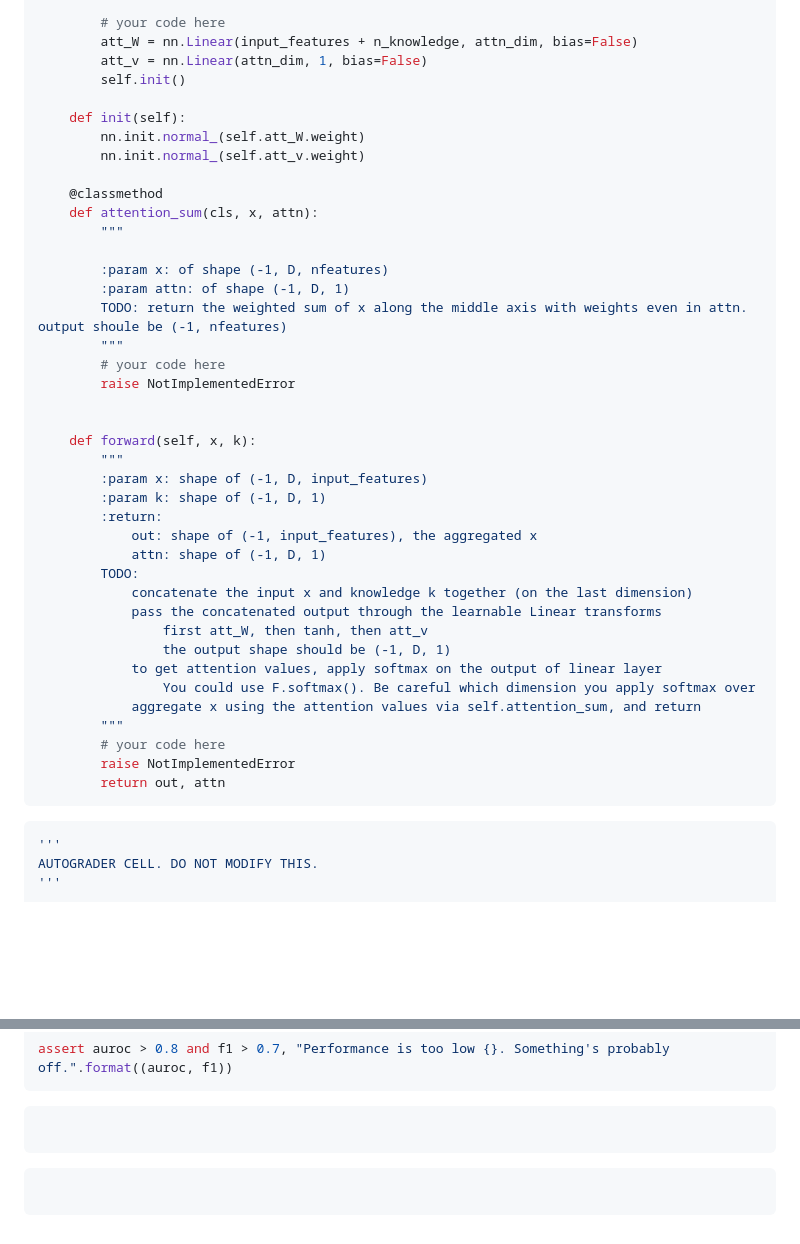
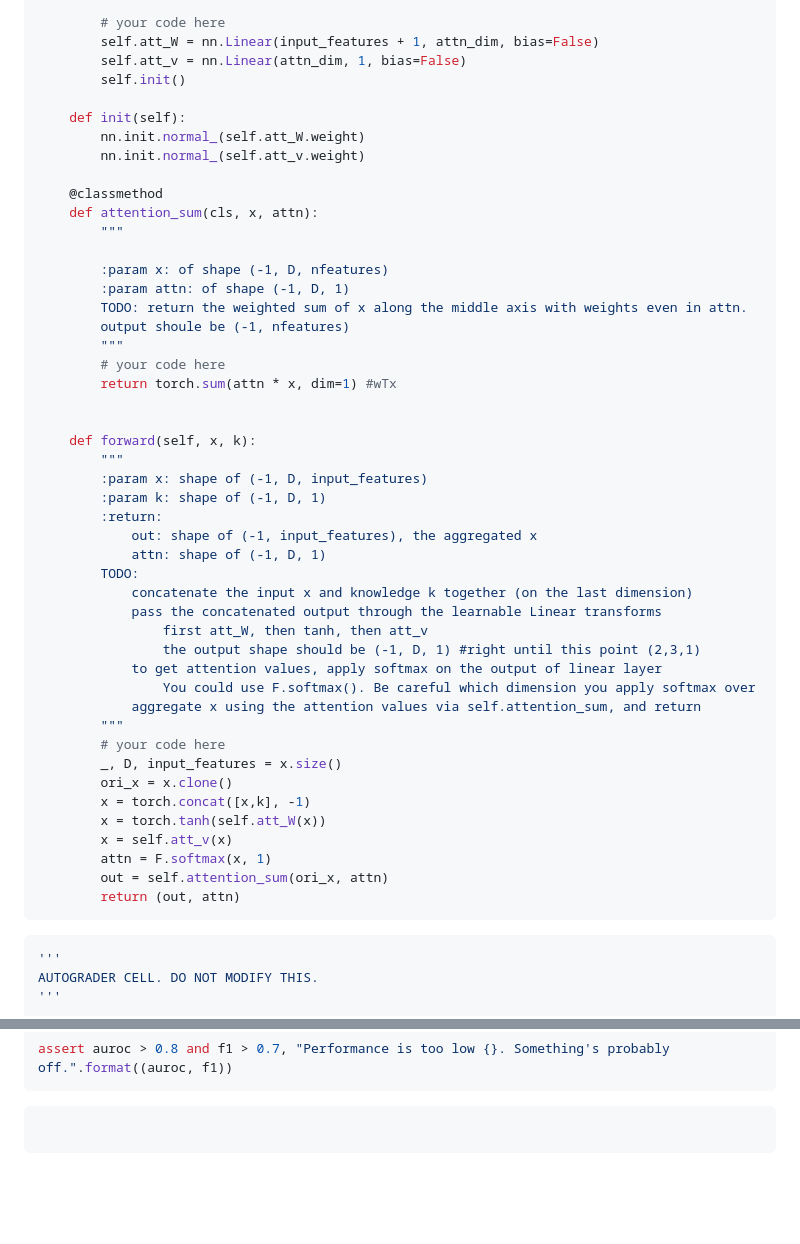
Before and after one commit to kaleynguyen/cs598-dlh, a Markdown page: hws/hw4/HW4_MINA.md, 2 parts joined by grey strips. GitHub-like rendering; blank space fills up the shorter version.

Commit message:
Finish KnowledgeAttention. Concat knowledge matrix with x matrix.

````diff
--- a/hws/hw4/HW4_MINA.md
+++ b/hws/hw4/HW4_MINA.md
@@ -196,8 +196,8 @@ class KnowledgeAttn(nn.Module):
         self.n_knowledge = 1
 
         # your code here
-        att_W = nn.Linear(input_features + n_knowledge, attn_dim, bias=False)
-        att_v = nn.Linear(attn_dim, 1, bias=False)
+        self.att_W = nn.Linear(input_features + 1, attn_dim, bias=False)
+        self.att_v = nn.Linear(attn_dim, 1, bias=False)
         self.init()
 
     def init(self):
@@ -210,10 +210,11 @@ class KnowledgeAttn(nn.Module):
 
         :param x: of shape (-1, D, nfeatures)
         :param attn: of shape (-1, D, 1)
-        TODO: return the weighted sum of x along the middle axis with weights even in attn. output shoule be (-1, nfeatures)
+        TODO: return the weighted sum of x along the middle axis with weights even in attn.
+        output shoule be (-1, nfeatures)
         """
         # your code here
-        raise NotImplementedError
+        return torch.sum(attn * x, dim=1) #wTx
 
 
     def forward(self, x, k):
@@ -227,14 +228,20 @@ class KnowledgeAttn(nn.Module):
             concatenate the input x and knowledge k together (on the last dimension)
             pass the concatenated output through the learnable Linear transforms
                 first att_W, then tanh, then att_v
-                the output shape should be (-1, D, 1)
+                the output shape should be (-1, D, 1) #right until this point (2,3,1)
             to get attention values, apply softmax on the output of linear layer
                 You could use F.softmax(). Be careful which dimension you apply softmax over
             aggregate x using the attention values via self.attention_sum, and return
         """
         # your code here
-        raise NotImplementedError
-        return out, attn
+        _, D, input_features = x.size()
+        ori_x = x.clone()
+        x = torch.concat([x,k], -1)
+        x = torch.tanh(self.att_W(x))
+        x = self.att_v(x)
+        attn = F.softmax(x, 1)
+        out = self.attention_sum(ori_x, attn)
+        return (out, attn)
 ```
 
 
@@ -677,8 +684,3 @@ assert auroc > 0.8 and f1 > 0.7, "Performance is too low {}. Something's probabl
 ```python
 
 ```
-
-
-```python
-
-```
````
